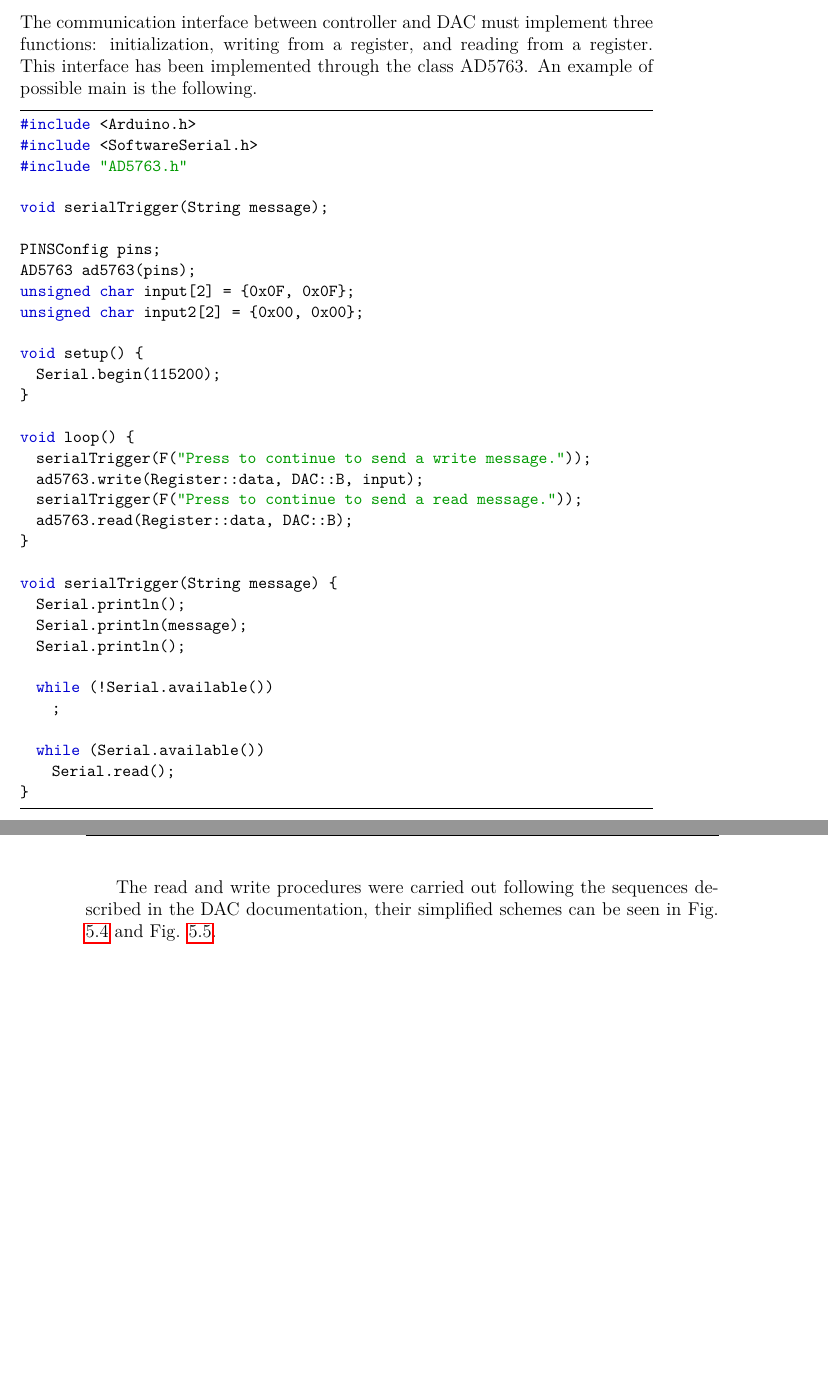
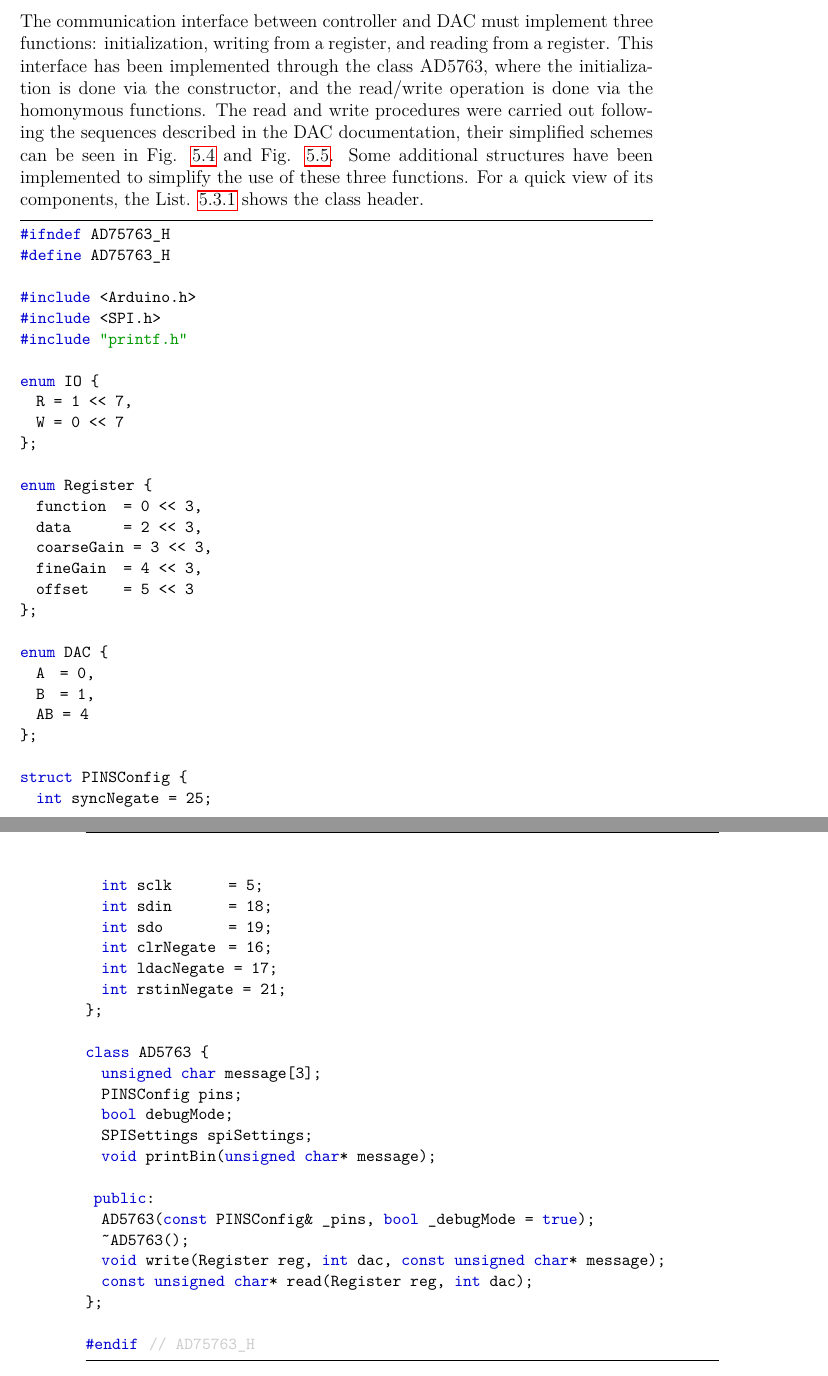
Before and after one commit to XaBerr/tesi-magistrale, a LaTeX thesis (Latex/main.tex, which reads Latex/corpo/capitoli/KPA101-bias.tex): two parts of pages 80 and 81 of 94, joined at a grey line, cut so that both start at the same text, the shorter picture padded with empty space. Compiled offline with pdfLaTeX.

Commit message:
Migliorato KPA101-bias

```diff
--- a/Latex/corpo/capitoli/KPA101-bias.tex
+++ b/Latex/corpo/capitoli/KPA101-bias.tex
@@ -22,42 +22,58 @@ The software was created via PlatformIO. It is divided in two main parts: the fi
 \lvliii{Controller-DAC interface}
 \imgTwo{0.5}{circuito-input}{Simplify diagram of the sequence to write in a register.}{0.5}{circuito-output}{Simplify diagram of the sequence to read from a register.}
 
-The communication interface between controller and DAC must implement three functions: initialization, writing from a register, and reading from a register. This interface has been implemented through the class AD5763. An example of possible main is the following.
-% TODO: trovare una soluzione per questo discorso
-\begin{lstlisting}[language=c++, gobble=2]
+The communication interface between controller and DAC must implement three functions: initialization, writing from a register, and reading from a register. This interface has been implemented through the class AD5763, where the initialization is done via the constructor, and the read/write operation is done via the homonymous functions. The read and write procedures were carried out following the sequences described in the DAC documentation, their simplified schemes can be seen in \fig{circuito-input} and \fig{circuito-output}. Some additional structures have been implemented to simplify the use of these three functions.
+For a quick view of its components, the List. \ref{code:AD5763} shows the class header.
+\begin{lstlisting}[language=c++, gobble=2, label=code:AD5763]
+  #ifndef AD75763_H
+  #define AD75763_H
+
   #include <Arduino.h>
-  #include <SoftwareSerial.h>
-  #include "AD5763.h"
+  #include <SPI.h>
+  #include "printf.h"
 
-  void serialTrigger(String message);
+  enum IO {
+    R = 1 << 7,
+    W = 0 << 7
+  };
 
-  PINSConfig pins;
-  AD5763 ad5763(pins);
-  unsigned char input[2]  = {0x0F, 0x0F};
-  unsigned char input2[2] = {0x00, 0x00};
+  enum Register {
+    function   = 0 << 3,
+    data       = 2 << 3,
+    coarseGain = 3 << 3,
+    fineGain   = 4 << 3,
+    offset     = 5 << 3
+  };
 
-  void setup() {
-    Serial.begin(115200);
-  }
+  enum DAC {
+    A  = 0,
+    B  = 1,
+    AB = 4
+  };
 
-  void loop() {
-    serialTrigger(F("Press to continue to send a write message."));
-    ad5763.write(Register::data, DAC::B, input);
-    serialTrigger(F("Press to continue to send a read message."));
-    ad5763.read(Register::data, DAC::B);
-  }
+  struct PINSConfig {
+    int syncNegate  = 25;
+    int sclk        = 5;
+    int sdin        = 18;
+    int sdo         = 19;
+    int clrNegate   = 16;
+    int ldacNegate  = 17;
+    int rstinNegate = 21;
+  };
 
-  void serialTrigger(String message) {
-    Serial.println();
-    Serial.println(message);
-    Serial.println();
+  class AD5763 {
+    unsigned char message[3];
+    PINSConfig pins;
+    bool debugMode;
+    SPISettings spiSettings;
+    void printBin(unsigned char* message);
 
-    while (!Serial.available())
-      ;
+   public:
+    AD5763(const PINSConfig& _pins, bool _debugMode = true);
+    ~AD5763();
+    void write(Register reg, int dac, const unsigned char* message);
+    const unsigned char* read(Register reg, int dac);
+  };
 
-    while (Serial.available())
-      Serial.read();
-  }
+  #endif  // AD75763_H
 \end{lstlisting}
-
-The read and write procedures were carried out following the sequences described in the DAC documentation, their simplified schemes can be seen in \fig{circuito-input} and \fig{circuito-output}.
```
